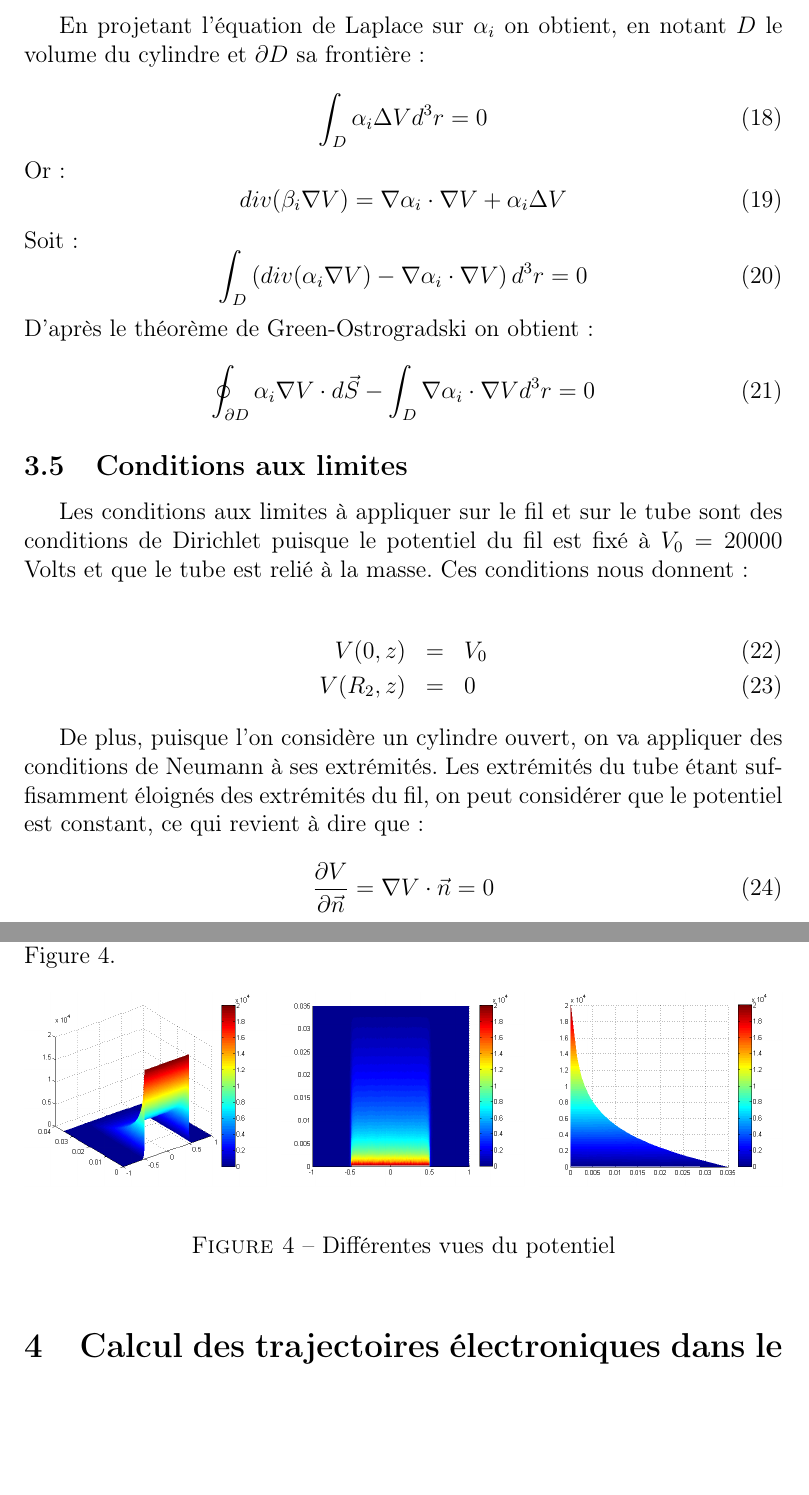
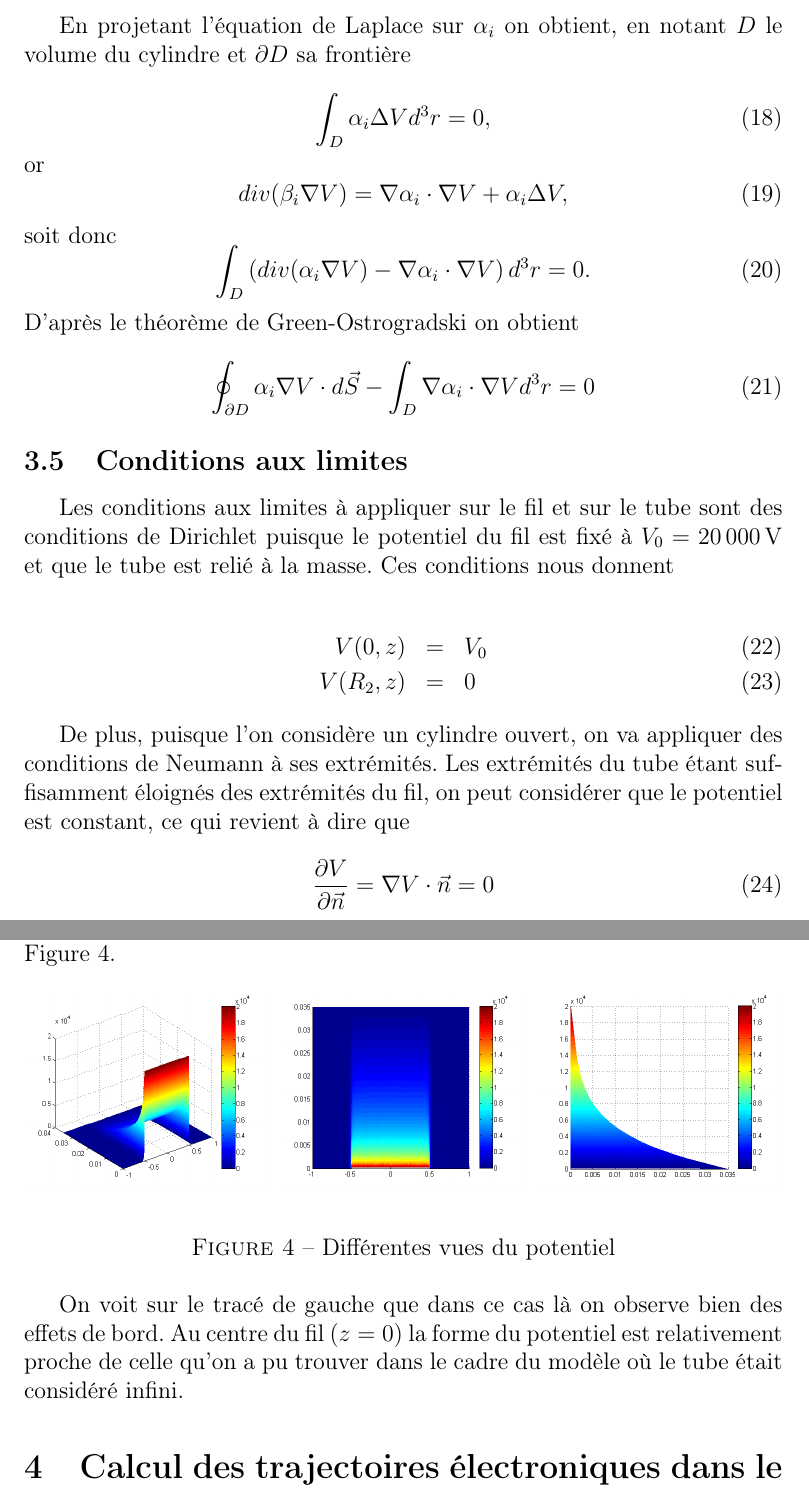
Before and after one commit to elaye/gt_jct, a LaTeX document (report.tex): two parts of pages 5 and 7 of 8, joined at a grey line, cut so that both start at the same text, the shorter picture padded with empty space. Compiled offline with pdfLaTeX.

Commit message:
correction des accents graves.

```diff
--- a/report.tex
+++ b/report.tex
@@ -190,26 +190,26 @@ On remarquera que dans ce modéle on ne prend pas en compte le fil d'arrivée de
 Afin de résoudre numériquement l'équation de Laplace, on utilise la méthode des éléments finis dans l'approximation de Galerkin qui consiste à pondérer l'équation aux dérivées partielles par une fonction test $\alpha_i$ à support réduit sur chacun des $N$ noeuds du maillage.
 
 \subsection{Formulation faible}
-En projetant l'équation de Laplace sur $\alpha_i$ on obtient, en notant $D$ le volume du cylindre et $\partial D$ sa frontière:
+En projetant l'équation de Laplace sur $\alpha_i$ on obtient, en notant $D$ le volume du cylindre et $\partial D$ sa frontière
 
 \begin{equation}
-\int_{D} \alpha_i \Delta V d^3r = 0
+\int_{D} \alpha_i \Delta V d^3r = 0,
 \end{equation}
-Or:
+or
 \begin{equation}
-div(\beta_i \nabla V) = \nabla \alpha_i \cdot \nabla V + \alpha_i \Delta V
+div(\beta_i \nabla V) = \nabla \alpha_i \cdot \nabla V + \alpha_i \Delta V,
 \end{equation}
-Soit:
+soit donc
 \begin{equation}
-\int_{D} \left( div(\alpha_i \nabla V) - \nabla\alpha_i \cdot \nabla V \right) d^3r = 0
+\int_{D} \left( div(\alpha_i \nabla V) - \nabla\alpha_i \cdot \nabla V \right) d^3r = 0.
 \end{equation}
-D'après le théorème de Green-Ostrogradski on obtient :
+D'après le théorème de Green-Ostrogradski on obtient
 \begin{equation}
 \oint_{\partial D} \alpha_i \nabla V \cdot d\vec{S} - \int_{D} \nabla \alpha_i \cdot \nabla V d^3 r = 0
 \end{equation}
 
 \subsection{Conditions aux limites}
-Les conditions aux limites à appliquer sur le fil et sur le tube sont des conditions de Dirichlet puisque le potentiel du fil est fixé à $V_0=20000$ Volts et que le tube est relié à la masse. Ces conditions nous donnent:
+Les conditions aux limites à appliquer sur le fil et sur le tube sont des conditions de Dirichlet puisque le potentiel du fil est fixé à $V_0=\SI{20000}{V}$ et que le tube est relié à la masse. Ces conditions nous donnent
 
 
 
@@ -219,7 +219,7 @@ V(R_2,z) &=& 0
 \end{eqnarray}
 
 
-De plus, puisque l'on considère un cylindre ouvert, on va appliquer des conditions de Neumann à ses extrémités. Les extrémités du tube étant suffisamment éloignés des extrémités du fil, on peut considérer que le potentiel est constant, ce qui revient à dire que:
+De plus, puisque l'on considère un cylindre ouvert, on va appliquer des conditions de Neumann à ses extrémités. Les extrémités du tube étant suffisamment éloignés des extrémités du fil, on peut considérer que le potentiel est constant, ce qui revient à dire que
 
 \begin{equation}
 \frac{\partial V}{\partial \vec{n} } = \nabla V \cdot \vec{n} = 0
@@ -365,6 +365,8 @@ Après simulation, nous observons un profil de potentiel donné par la Figure \r
    \caption{Différentes vues du potentiel}
    \label{f v}
 \end{figure}
+On voit sur le tracé de gauche que dans ce cas là on observe bien des effets de bord. Au centre du fil ($z=0$) la forme du potentiel est relativement proche de celle qu'on a pu trouver dans le cadre du modèle où le tube était considéré infini.
+
 
 
 %\begin{figure}[h]
```
Also changed, not shown: report.tex (22 more changed lines).
